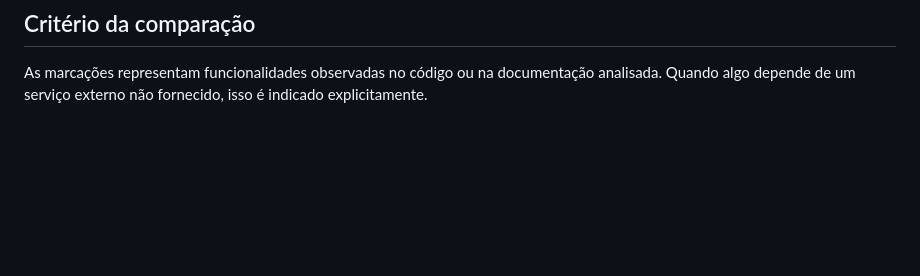
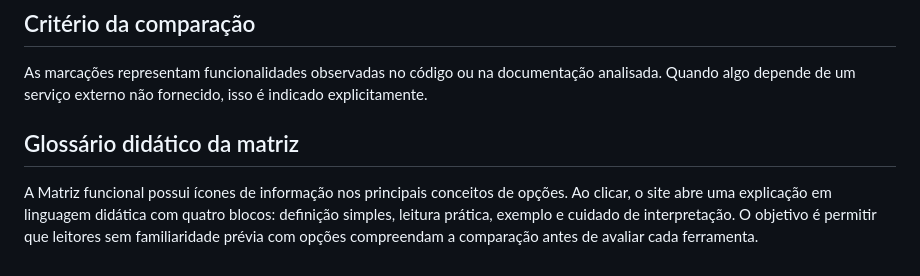
Before and after one commit to pablopcdossantos2-sys/ferramentas-de-opcoes, a Markdown page: README.md, the part around the change. Rendered like a GitHub page; blank space fills up the shorter version.

Commit message:
docs: describe didactic options glossary

```diff
--- a/README.md
+++ b/README.md
@@ -88,3 +88,8 @@ No momento em que este portfólio foi criado, o próprio repositório `ferrament
 ## Critério da comparação
 
 As marcações representam funcionalidades observadas no código ou na documentação analisada. Quando algo depende de um serviço externo não fornecido, isso é indicado explicitamente.
+
+
+## Glossário didático da matriz
+
+A Matriz funcional possui ícones de informação nos principais conceitos de opções. Ao clicar, o site abre uma explicação em linguagem didática com quatro blocos: definição simples, leitura prática, exemplo e cuidado de interpretação. O objetivo é permitir que leitores sem familiaridade prévia com opções compreendam a comparação antes de avaliar cada ferramenta.
```
